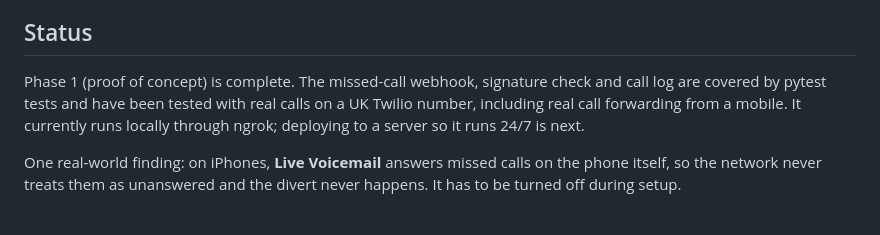
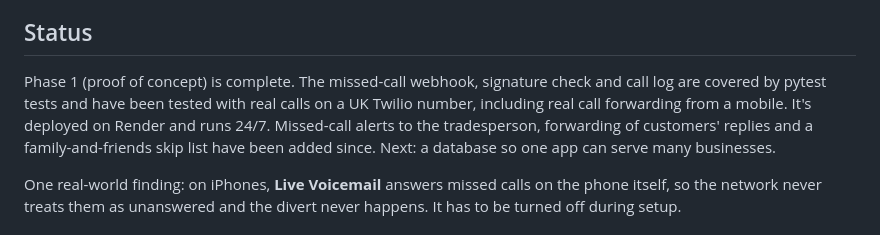
Before and after one commit to jniedzw/trade-office, a Markdown page: README.md, the part around the change. Rendered like a GitHub page.

Commit message:
README: deployed on Render, running 24/7

```diff
--- a/README.md
+++ b/README.md
@@ -6,7 +6,7 @@ Built with Python, FastAPI and Twilio. This is the first piece of a larger "AI o
 
 ## Status
 
-Phase 1 (proof of concept) is complete. The missed-call webhook, signature check and call log are covered by pytest tests and have been tested with real calls on a UK Twilio number, including real call forwarding from a mobile. It currently runs locally through ngrok; deploying to a server so it runs 24/7 is next.
+Phase 1 (proof of concept) is complete. The missed-call webhook, signature check and call log are covered by pytest tests and have been tested with real calls on a UK Twilio number, including real call forwarding from a mobile. It's deployed on Render and runs 24/7. Missed-call alerts to the tradesperson, forwarding of customers' replies and a family-and-friends skip list have been added since. Next: a database so one app can serve many businesses.
 
 One real-world finding: on iPhones, **Live Voicemail** answers missed calls on the phone itself, so the network never treats them as unanswered and the divert never happens. It has to be turned off during setup.
 
```
